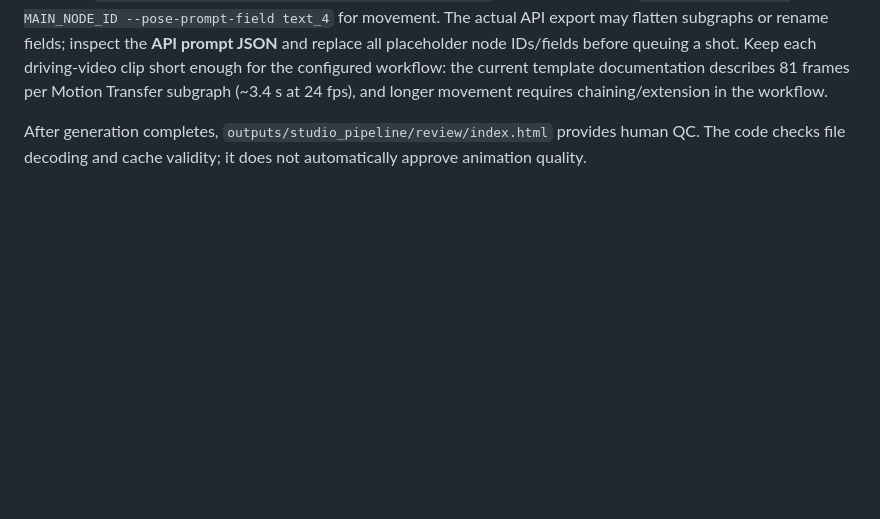
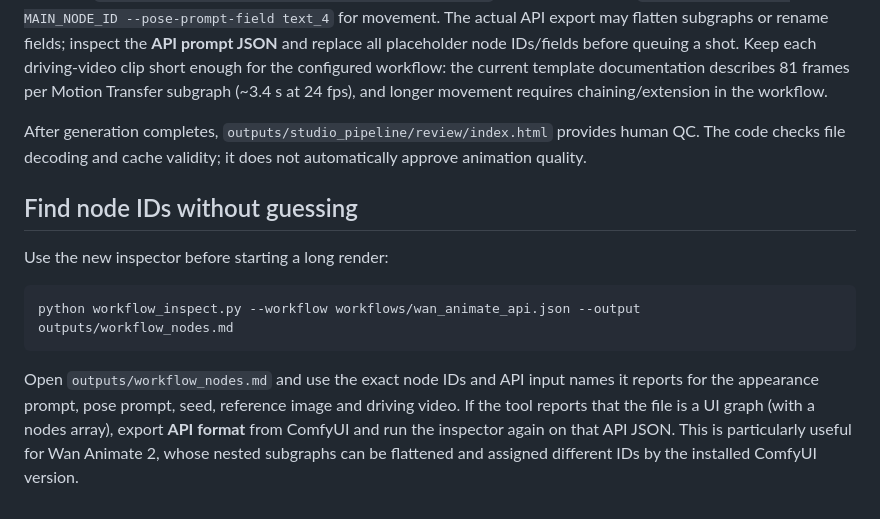
Before and after one commit to nursammbs/Ai-studio-generator, a Markdown page: ai-anime-studio/STUDIO_PIPELINE.md, the part around the change. Rendered like a GitHub page; blank space fills up the shorter version.

Commit message:
Document ComfyUI workflow inspector and no-guess node setup

````diff
--- a/ai-anime-studio/STUDIO_PIPELINE.md
+++ b/ai-anime-studio/STUDIO_PIPELINE.md
@@ -123,3 +123,14 @@ No model weights are bundled with this repository. Wan2.2 Animate is a large mod
 The official Wan Animate 2 UI template currently exposes separate inputs on the Motion Transfer subgraph: an appearance/background prompt and a pose/motion prompt. If the exported API workflow preserves these inputs, configure `--positive-node MAIN_NODE_ID --positive-field text` for appearance and `--pose-prompt-node MAIN_NODE_ID --pose-prompt-field text_4` for movement. The actual API export may flatten subgraphs or rename fields; inspect the **API prompt JSON** and replace all placeholder node IDs/fields before queuing a shot. Keep each driving-video clip short enough for the configured workflow: the current template documentation describes 81 frames per Motion Transfer subgraph (~3.4 s at 24 fps), and longer movement requires chaining/extension in the workflow.
 
 After generation completes, `outputs/studio_pipeline/review/index.html` provides human QC. The code checks file decoding and cache validity; it does not automatically approve animation quality.
+
+
+## Find node IDs without guessing
+
+Use the new inspector before starting a long render:
+
+```bash
+python workflow_inspect.py --workflow workflows/wan_animate_api.json --output outputs/workflow_nodes.md
+```
+
+Open `outputs/workflow_nodes.md` and use the exact node IDs and API input names it reports for the appearance prompt, pose prompt, seed, reference image and driving video. If the tool reports that the file is a UI graph (with a nodes array), export **API format** from ComfyUI and run the inspector again on that API JSON. This is particularly useful for Wan Animate 2, whose nested subgraphs can be flattened and assigned different IDs by the installed ComfyUI version.
````
